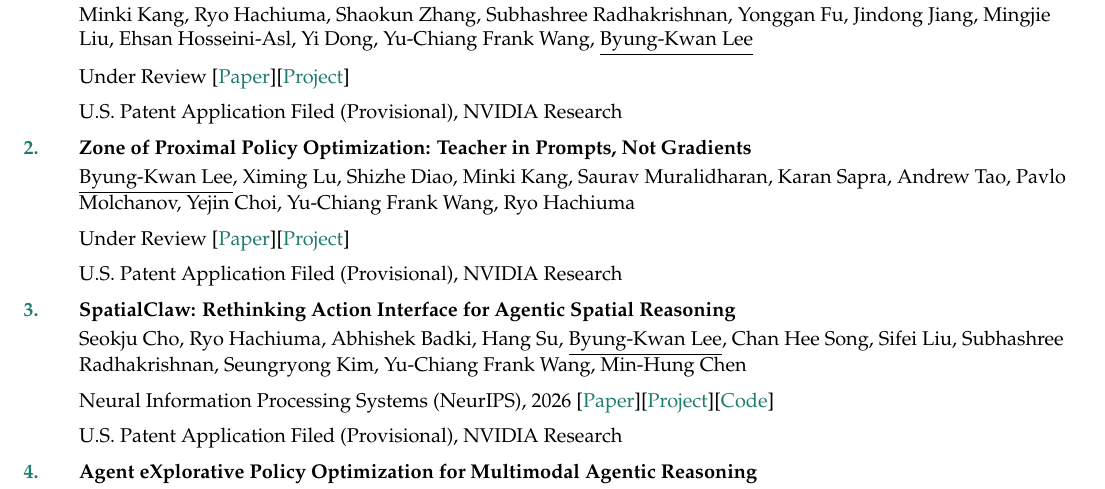
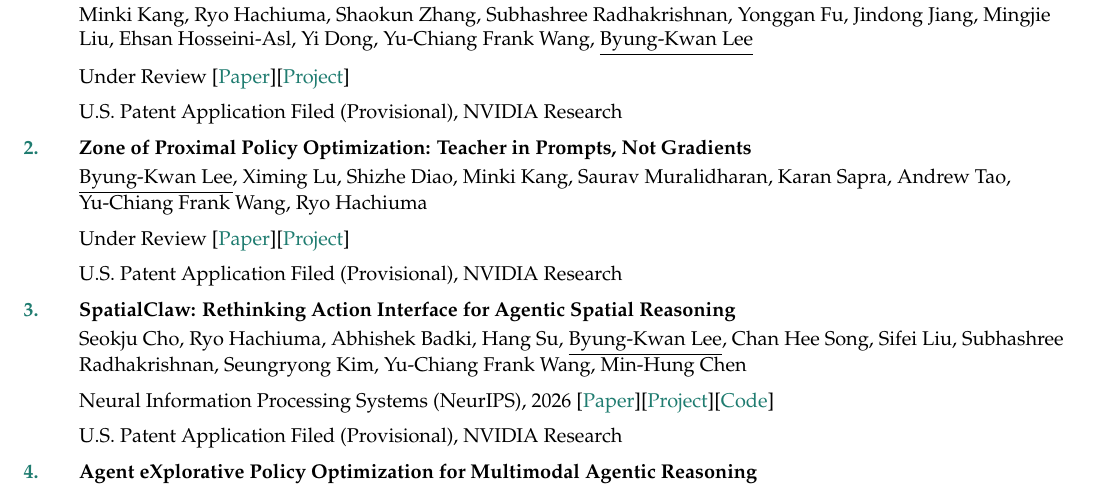
Before and after one commit to ByungKwanLee/ByungKwanLee-CV, a LaTeX document (main.tex): part of page 2 of 5, cut so that both start at the same text. Compiled offline with pdfLaTeX.

Commit message:
Update ZPPO author list to latest arXiv version

```diff
--- a/main.tex
+++ b/main.tex
@@ -435,7 +435,7 @@
 \\\vspace{2mm}U.S. Patent Application Filed (Provisional), NVIDIA Research
 
 \item \textbf{Zone of Proximal Policy Optimization: Teacher in Prompts, Not Gradients}
-\\\vspace{1mm}\underline{Byung-Kwan Lee}, Ximing Lu, Shizhe Diao, Minki Kang, Saurav Muralidharan, Karan Sapra, Andrew Tao, Pavlo Molchanov, Yejin Choi, Yu-Chiang Frank Wang, Ryo Hachiuma
+\\\vspace{1mm}\underline{Byung-Kwan Lee}, Ximing Lu, Shizhe Diao, Minki Kang, Saurav Muralidharan, Karan Sapra, Andrew Tao, Yu-Chiang Frank Wang, Ryo Hachiuma
 \\\vspace{2mm}Under Review [\href{https://arxiv.org/abs/2606.18216}{Paper}][\href{https://byungkwanlee.github.io/ZPPO-page/}{Project}]
 \\\vspace{2mm}U.S. Patent Application Filed (Provisional), NVIDIA Research
 
```
Also changed, not shown: 1 other file.
